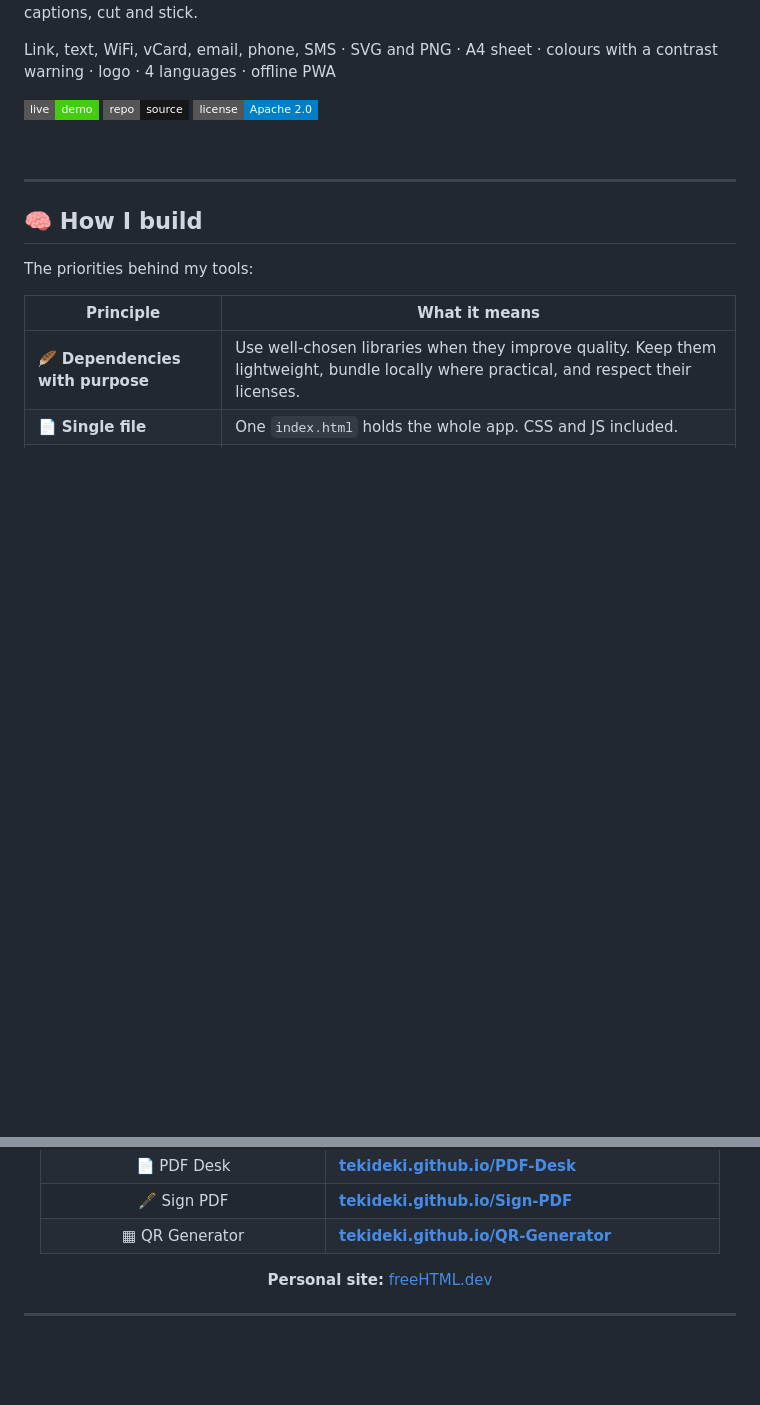
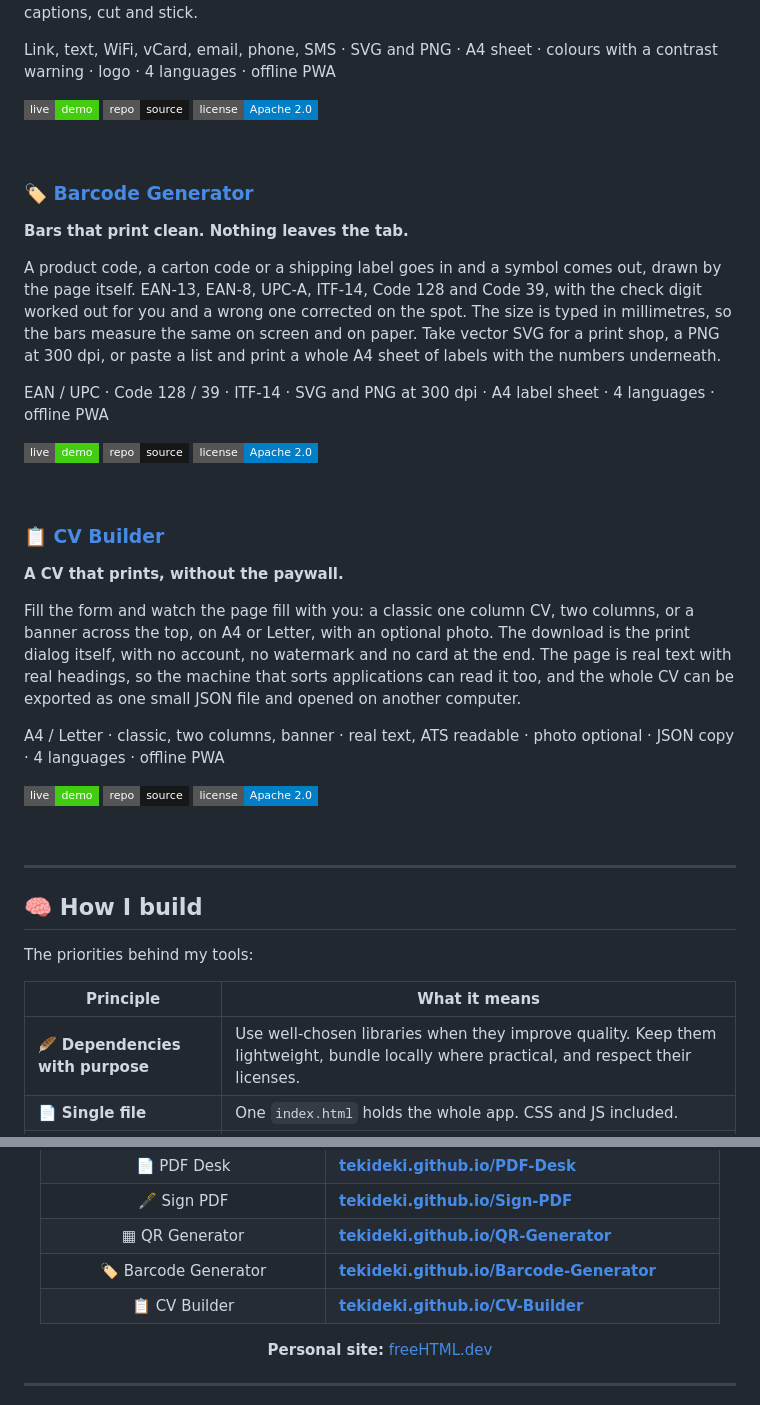
Before and after one commit to TekiDeki/TekiDeki, a Markdown page: README.md, 2 parts joined by grey strips. Drawn GitHub-style; badges without logos; blank space fills up the shorter version.

Commit message:
List the two newest tools in the README (#38)
* List Barcode Generator and CV Builder in the README

The site had both cards, the README stopped at QR Generator. Every card on
the page now has its section, in the order the tools were made.

* Add both tools to the live table too

The table under the list stopped at QR Generator as well.

---------

Co-authored-by: TekiDeki <tekideki@users.noreply.github.com>

```diff
--- a/README.md
+++ b/README.md
@@ -329,6 +329,34 @@ Link, text, WiFi, vCard, email, phone, SMS · SVG and PNG · A4 sheet · colours
 
 <br>
 
+### 🏷️ [Barcode Generator](https://github.com/TekiDeki/Barcode-Generator)
+
+**Bars that print clean. Nothing leaves the tab.**
+
+A product code, a carton code or a shipping label goes in and a symbol comes out, drawn by the page itself. EAN-13, EAN-8, UPC-A, ITF-14, Code 128 and Code 39, with the check digit worked out for you and a wrong one corrected on the spot. The size is typed in millimetres, so the bars measure the same on screen and on paper. Take vector SVG for a print shop, a PNG at 300 dpi, or paste a list and print a whole A4 sheet of labels with the numbers underneath.
+
+EAN / UPC · Code 128 / 39 · ITF-14 · SVG and PNG at 300 dpi · A4 label sheet · 4 languages · offline PWA
+
+[![Live demo](https://img.shields.io/badge/live-demo-success?style=flat-square&logo=githubpages&logoColor=white)](https://tekideki.github.io/Barcode-Generator/)
+[![Repo](https://img.shields.io/badge/repo-source-181717?style=flat-square&logo=github&logoColor=white)](https://github.com/TekiDeki/Barcode-Generator)
+[![License](https://img.shields.io/badge/license-Apache%202.0-blue?style=flat-square)](https://github.com/TekiDeki/Barcode-Generator/blob/main/LICENSE)
+
+<br>
+
+### 📋 [CV Builder](https://github.com/TekiDeki/CV-Builder)
+
+**A CV that prints, without the paywall.**
+
+Fill the form and watch the page fill with you: a classic one column CV, two columns, or a banner across the top, on A4 or Letter, with an optional photo. The download is the print dialog itself, with no account, no watermark and no card at the end. The page is real text with real headings, so the machine that sorts applications can read it too, and the whole CV can be exported as one small JSON file and opened on another computer.
+
+A4 / Letter · classic, two columns, banner · real text, ATS readable · photo optional · JSON copy · 4 languages · offline PWA
+
+[![Live demo](https://img.shields.io/badge/live-demo-success?style=flat-square&logo=githubpages&logoColor=white)](https://tekideki.github.io/CV-Builder/)
+[![Repo](https://img.shields.io/badge/repo-source-181717?style=flat-square&logo=github&logoColor=white)](https://github.com/TekiDeki/CV-Builder)
+[![License](https://img.shields.io/badge/license-Apache%202.0-blue?style=flat-square)](https://github.com/TekiDeki/CV-Builder/blob/main/LICENSE)
+
+<br>
+
 ---
 
 ## 🧠 How I build
@@ -376,6 +404,8 @@ The priorities behind my tools:
 | 📄 PDF Desk | **[tekideki.github.io/PDF-Desk](https://tekideki.github.io/PDF-Desk/)** |
 | 🖋️ Sign PDF | **[tekideki.github.io/Sign-PDF](https://tekideki.github.io/Sign-PDF/)** |
 | ▦ QR Generator | **[tekideki.github.io/QR-Generator](https://tekideki.github.io/QR-Generator/)** |
+| 🏷️ Barcode Generator | **[tekideki.github.io/Barcode-Generator](https://tekideki.github.io/Barcode-Generator/)** |
+| 📋 CV Builder | **[tekideki.github.io/CV-Builder](https://tekideki.github.io/CV-Builder/)** |
 
 **Personal site:** [freeHTML.dev](https://freehtml.dev/)
 
```
